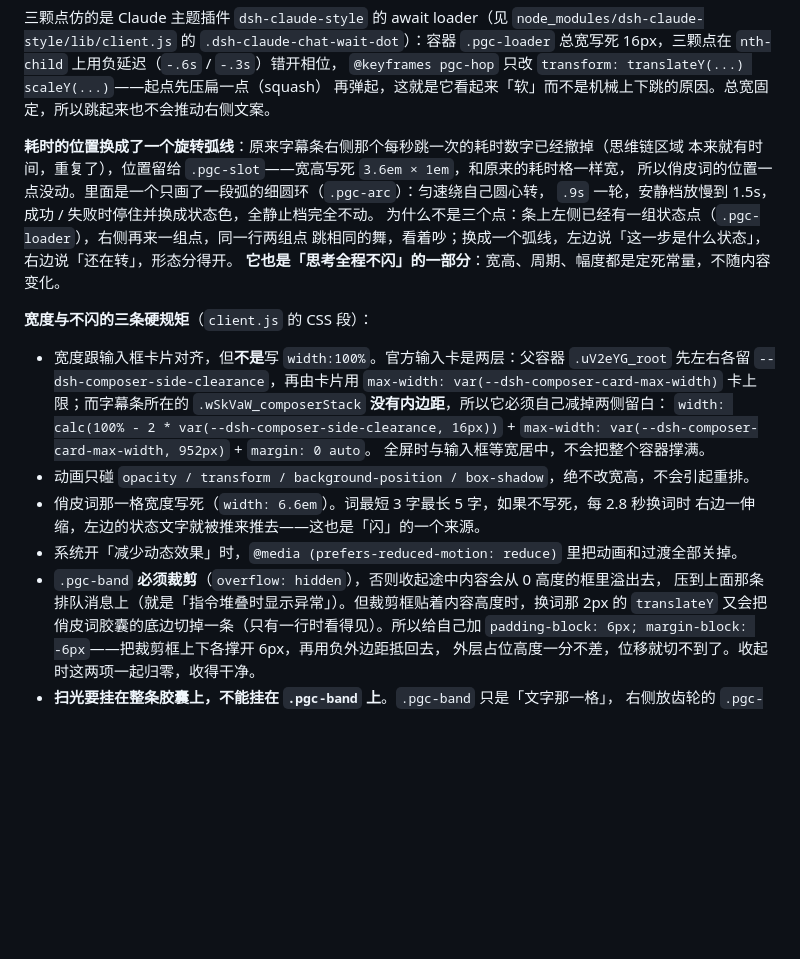
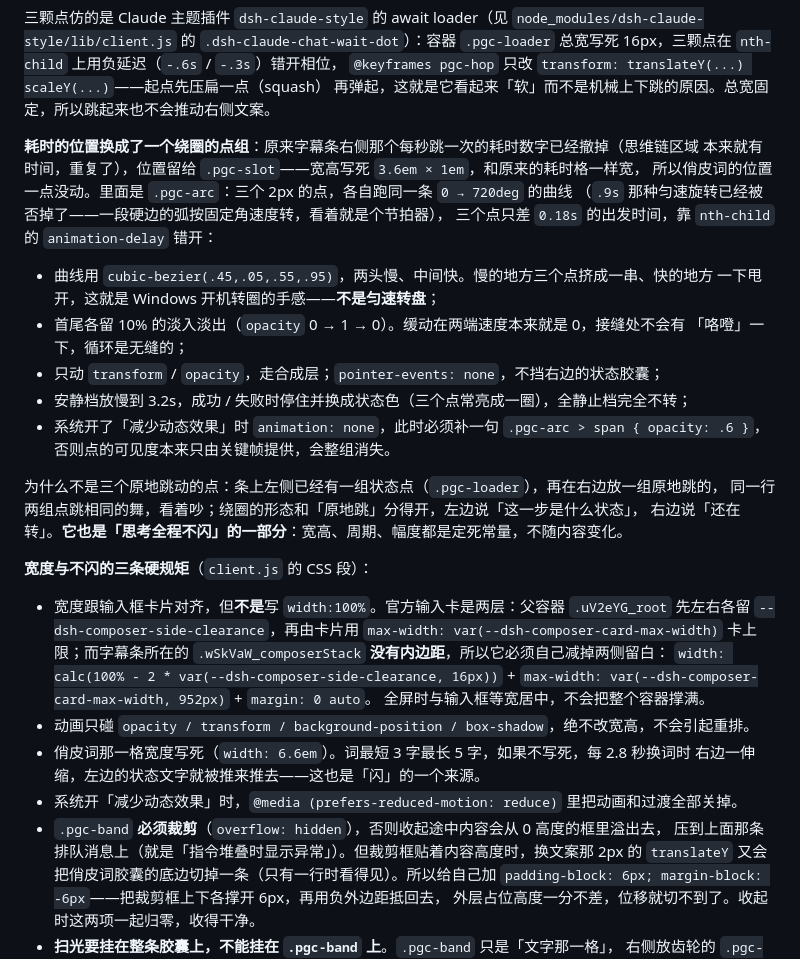
Before and after one commit to wanted09527/dsh-progress-caption, a Markdown page: README.md, the part around one of its changes. Rendered like a GitHub page; blank space fills up the shorter version.

```diff
--- a/README.md
+++ b/README.md
@@ -141,13 +141,24 @@ v4.1-flash 这类模型思考极快，字是一串串来的。如果字幕逐字
 `@keyframes pgc-hop` 只改 `transform: translateY(...) scaleY(...)`——起点先压扁一点（squash）
 再弹起，这就是它看起来「软」而不是机械上下跳的原因。总宽固定，所以跳起来也不会推动右侧文案。
 
-**耗时的位置换成了一个旋转弧线**：原来字幕条右侧那个每秒跳一次的耗时数字已经撤掉（思维链区域
+**耗时的位置换成了一个绕圈的点组**：原来字幕条右侧那个每秒跳一次的耗时数字已经撤掉（思维链区域
 本来就有时间，重复了），位置留给 `.pgc-slot`——宽高写死 `3.6em × 1em`，和原来的耗时格一样宽，
-所以俏皮词的位置一点没动。里面是一个只画了一段弧的细圆环（`.pgc-arc`）：匀速绕自己圆心转，
-`.9s` 一轮，安静档放慢到 1.5s，成功 / 失败时停住并换成状态色，全静止档完全不动。
-为什么不是三个点：条上左侧已经有一组状态点（`.pgc-loader`），右侧再来一组点，同一行两组点
-跳相同的舞，看着吵；换成一个弧线，左边说「这一步是什么状态」，右边说「还在转」，形态分得开。
-**它也是「思考全程不闪」的一部分**：宽高、周期、幅度都是定死常量，不随内容变化。
+所以俏皮词的位置一点没动。里面是 `.pgc-arc`：三个 2px 的点，各自跑同一条 `0 → 720deg` 的曲线
+（`.9s` 那种匀速旋转已经被否掉了——一段硬边的弧按固定角速度转，看着就是个节拍器），
+三个点只差 `0.18s` 的出发时间，靠 `nth-child` 的 `animation-delay` 错开：
+
+- 曲线用 `cubic-bezier(.45,.05,.55,.95)`，两头慢、中间快。慢的地方三个点挤成一串、快的地方
+  一下甩开，这就是 Windows 开机转圈的手感——**不是匀速转盘**；
+- 首尾各留 10% 的淡入淡出（`opacity` 0 → 1 → 0）。缓动在两端速度本来就是 0，接缝处不会有
+  「咯噔」一下，循环是无缝的；
+- 只动 `transform` / `opacity`，走合成层；`pointer-events: none`，不挡右边的状态胶囊；
+- 安静档放慢到 3.2s，成功 / 失败时停住并换成状态色（三个点常亮成一圈），全静止档完全不转；
+- 系统开了「减少动态效果」时 `animation: none`，此时必须补一句 `.pgc-arc > span { opacity: .6 }`，
+  否则点的可见度本来只由关键帧提供，会整组消失。
+
+为什么不是三个原地跳动的点：条上左侧已经有一组状态点（`.pgc-loader`），再在右边放一组原地跳的，
+同一行两组点跳相同的舞，看着吵；绕圈的形态和「原地跳」分得开，左边说「这一步是什么状态」，
+右边说「还在转」。**它也是「思考全程不闪」的一部分**：宽高、周期、幅度都是定死常量，不随内容变化。
 
 **宽度与不闪的三条硬规矩**（`client.js` 的 CSS 段）：
 
@@ -163,7 +174,7 @@ v4.1-flash 这类模型思考极快，字是一串串来的。如果字幕逐字
   右边一伸缩，左边的状态文字就被推来推去——这也是「闪」的一个来源。
 - 系统开「减少动态效果」时，`@media (prefers-reduced-motion: reduce)` 里把动画和过渡全部关掉。
 - `.pgc-band` **必须裁剪**（`overflow: hidden`），否则收起途中内容会从 0 高度的框里溢出去，
-  压到上面那条排队消息上（就是「指令堆叠时显示异常」）。但裁剪框贴着内容高度时，换词那 2px 的
+  压到上面那条排队消息上（就是「指令堆叠时显示异常」）。但裁剪框贴着内容高度时，换文案那 2px 的
   `translateY` 又会把俏皮词胶囊的底边切掉一条（只有一行时看得见）。所以给自己加
   `padding-block: 6px; margin-block: -6px`——把裁剪框上下各撑开 6px，再用负外边距抵回去，
   外层占位高度一分不差，位移就切不到了。收起时这两项一起归零，收得干净。
```
Also changed, not shown: other parts of README.md (+23 -3 lines), docs/screenshot.png, 4 other files.
